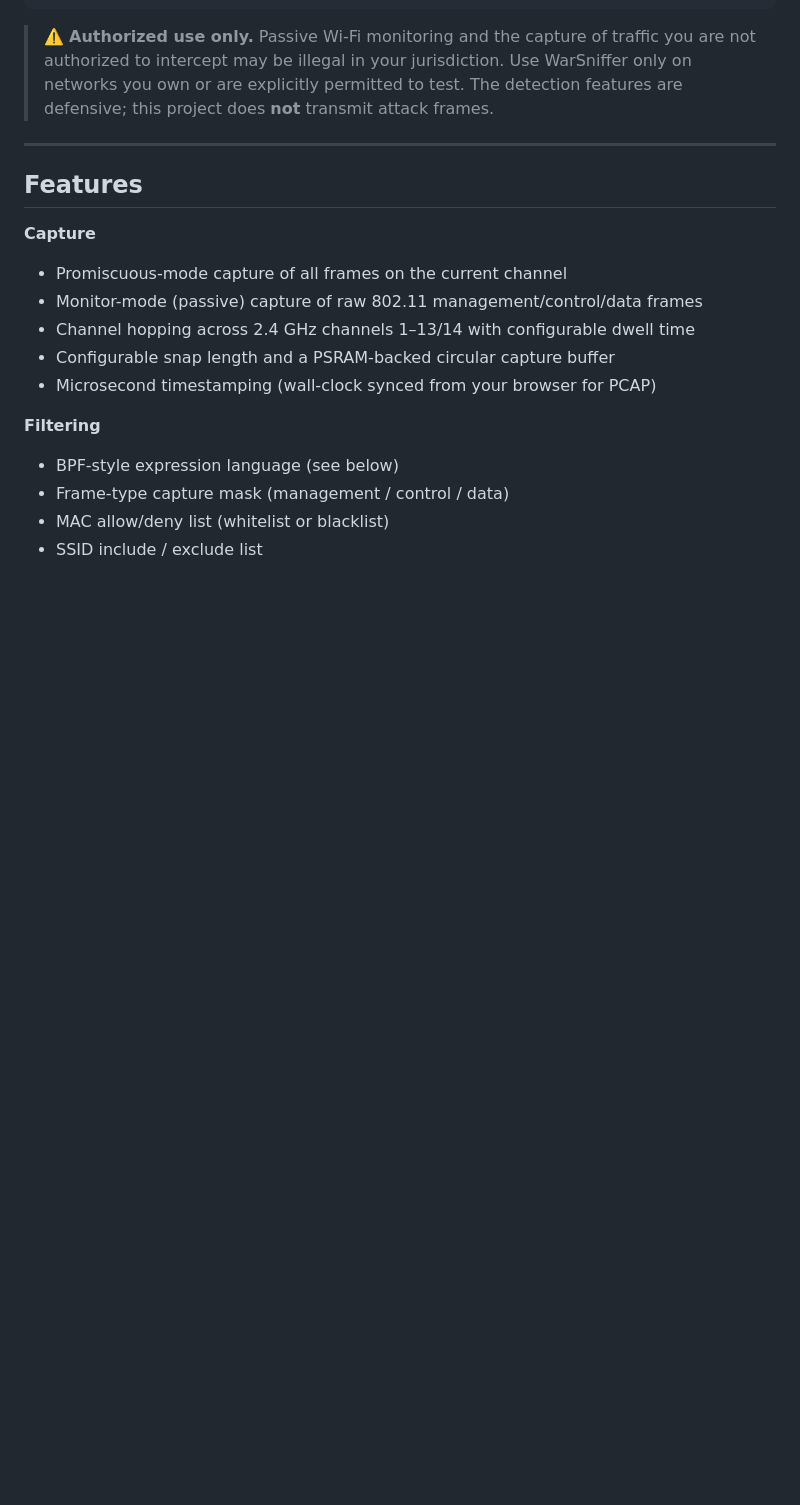
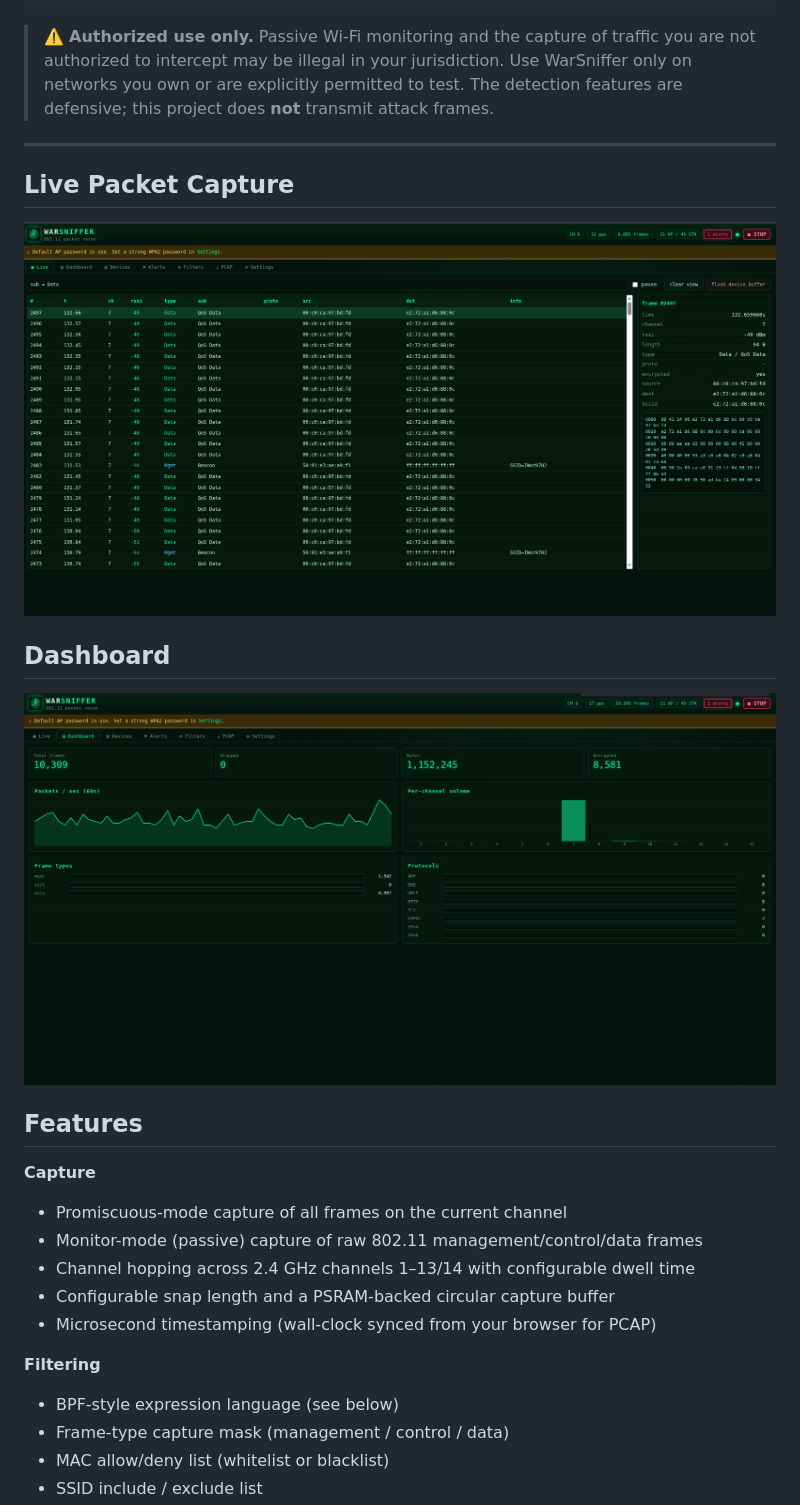
Before and after one commit to aingram702/ESP32-WarSniffer, a Markdown page: README.md, the part around the change. Rendered like a GitHub page; blank space fills up the shorter version.

Commit message:
Update README with Live Packet Capture and Dashboard
Add sections for Live Packet Capture and Dashboard with images.

```diff
--- a/README.md
+++ b/README.md
@@ -26,6 +26,11 @@ floods) — all over its own out-of-band Wi-Fi access point.
 > **not** transmit attack frames.
 
 ---
+## Live Packet Capture
+![WarSniffer-Live Page](warsniffer-live.png)
+
+## Dashboard
+![WarSniffer Dashboard Page](warsniffer-dashboard.png)
 
 ## Features
 
```
